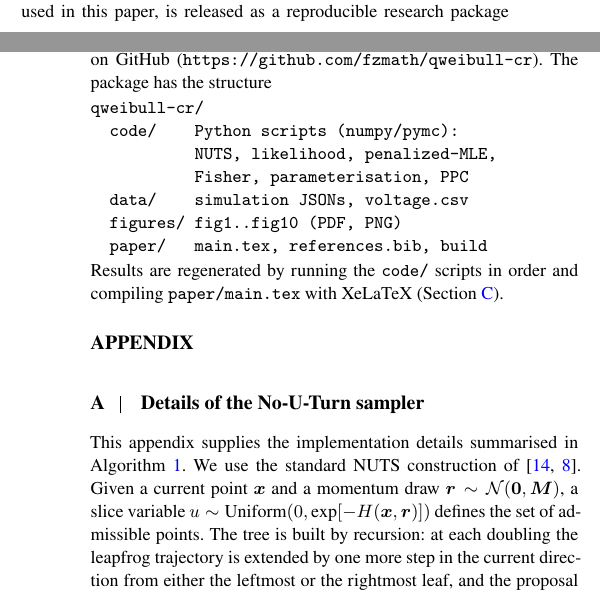
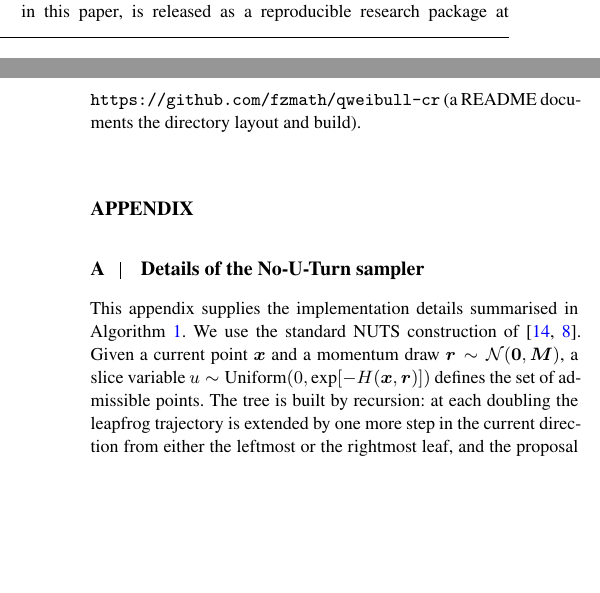
Before and after one commit to fzmath/qweibull-cr, a LaTeX thesis (paper/main.tex): two parts of the columns of pages 12 and 13 of 14, joined at a grey line, cut so that both start at the same text, the shorter picture padded with empty space. Compiled offline with XeLaTeX.

Commit message:
Trim Data Availability: drop directory tree, point to repo README

```diff
--- a/paper/main.tex
+++ b/paper/main.tex
@@ -1280,20 +1280,9 @@ The \texttt{voltage} data are publicly available through the
 \texttt{weibulltools} R package \cite{weibulltools}. All simulation,
 fitting, plotting, and result-generation code, together with the
 machine-readable result files used in this paper, is released as a
-reproducible research package on GitHub
-(\texttt{https://github.com/fzmath/qweibull-cr}). The package has the
-structure
-\begin{verbatim}
-qweibull-cr/
-  code/    Python scripts (numpy/pymc):
-           NUTS, likelihood, penalized-MLE,
-           Fisher, parameterisation, PPC
-  data/    simulation JSONs, voltage.csv
-  figures/ fig1..fig10 (PDF, PNG)
-  paper/   main.tex, references.bib, build
-\end{verbatim}
-Results are regenerated by running the \texttt{code/} scripts in order and
-compiling \texttt{paper/main.tex} with XeLaTeX (Section~\ref{app:build}).
+reproducible research package at
+\texttt{https://github.com/fzmath/qweibull-cr} (a README documents the
+directory layout and build).
 
 \appendix
 \section{Details of the No-U-Turn sampler}\label{app:nuts}
```
Also changed, not shown: paper/main.pdf.
